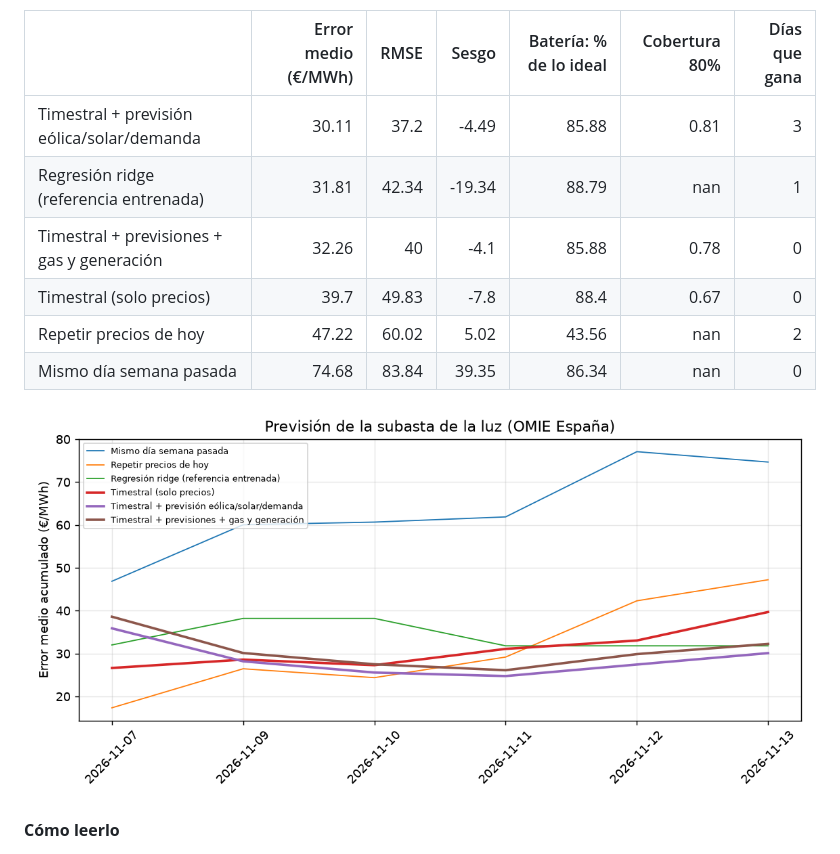
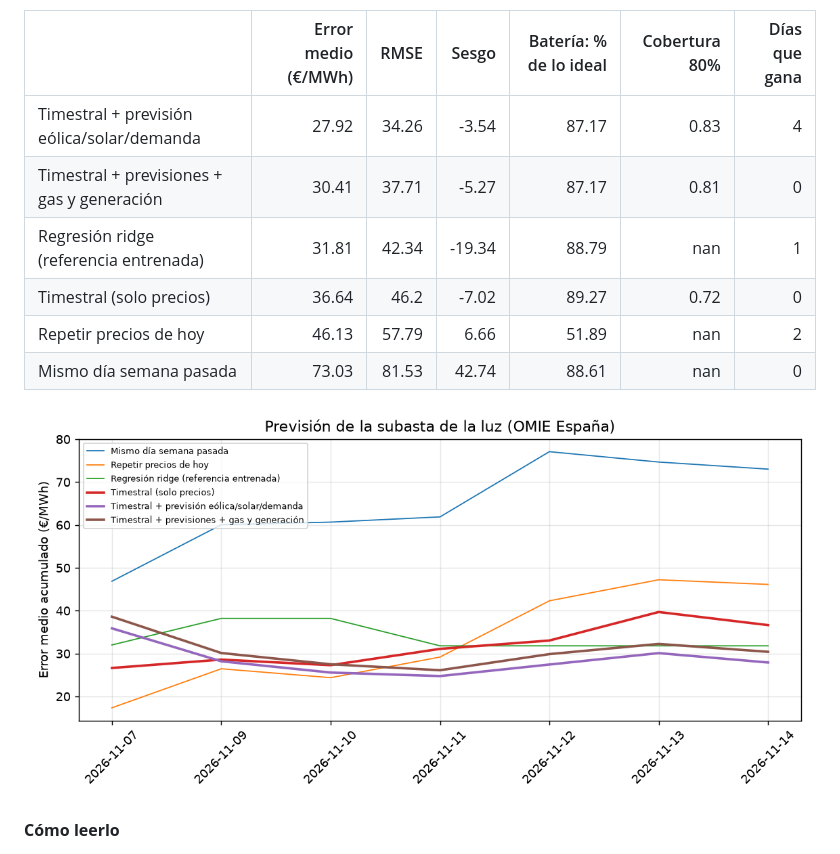
Before and after one commit to RobertoVetere/timestral-luz, a Markdown page: README.md, the part around one of its changes. Drawn GitHub-style; pictures changed too: results/scoreboard.png.

Commit message:
datos 2026-11-13 forecast

```diff
--- a/README.md
+++ b/README.md
@@ -11,12 +11,12 @@ Cada mañana, antes de la subasta del mercado diario de OMIE (12:00, hora penins
 
 |                                            |   Error medio (€/MWh) |   RMSE |   Sesgo |   Batería: % de lo ideal |   Cobertura 80% |   Días que gana |
 |:-------------------------------------------|----------------------:|-------:|--------:|-------------------------:|----------------:|----------------:|
-| Timestral + previsión eólica/solar/demanda |                 30.11 |  37.2  |   -4.49 |                    85.88 |            0.81 |               3 |
+| Timestral + previsión eólica/solar/demanda |                 27.92 |  34.26 |   -3.54 |                    87.17 |            0.83 |               4 |
+| Timestral + previsiones + gas y generación |                 30.41 |  37.71 |   -5.27 |                    87.17 |            0.81 |               0 |
 | Regresión ridge (referencia entrenada)     |                 31.81 |  42.34 |  -19.34 |                    88.79 |          nan    |               1 |
-| Timestral + previsiones + gas y generación |                 32.26 |  40    |   -4.1  |                    85.88 |            0.78 |               0 |
-| Timestral (solo precios)                   |                 39.7  |  49.83 |   -7.8  |                    88.4  |            0.67 |               0 |
-| Repetir precios de hoy                     |                 47.22 |  60.02 |    5.02 |                    43.56 |          nan    |               2 |
-| Mismo día semana pasada                    |                 74.68 |  83.84 |   39.35 |                    86.34 |          nan    |               0 |
+| Timestral (solo precios)                   |                 36.64 |  46.2  |   -7.02 |                    89.27 |            0.72 |               0 |
+| Repetir precios de hoy                     |                 46.13 |  57.79 |    6.66 |                    51.89 |          nan    |               2 |
+| Mismo día semana pasada                    |                 73.03 |  81.53 |   42.74 |                    88.61 |          nan    |               0 |
 
 ![Error acumulado](results/scoreboard.png)
 <!-- SCOREBOARD:END -->
```
Also changed, not shown: other parts of README.md (+1 -1 lines), 2 other files.
